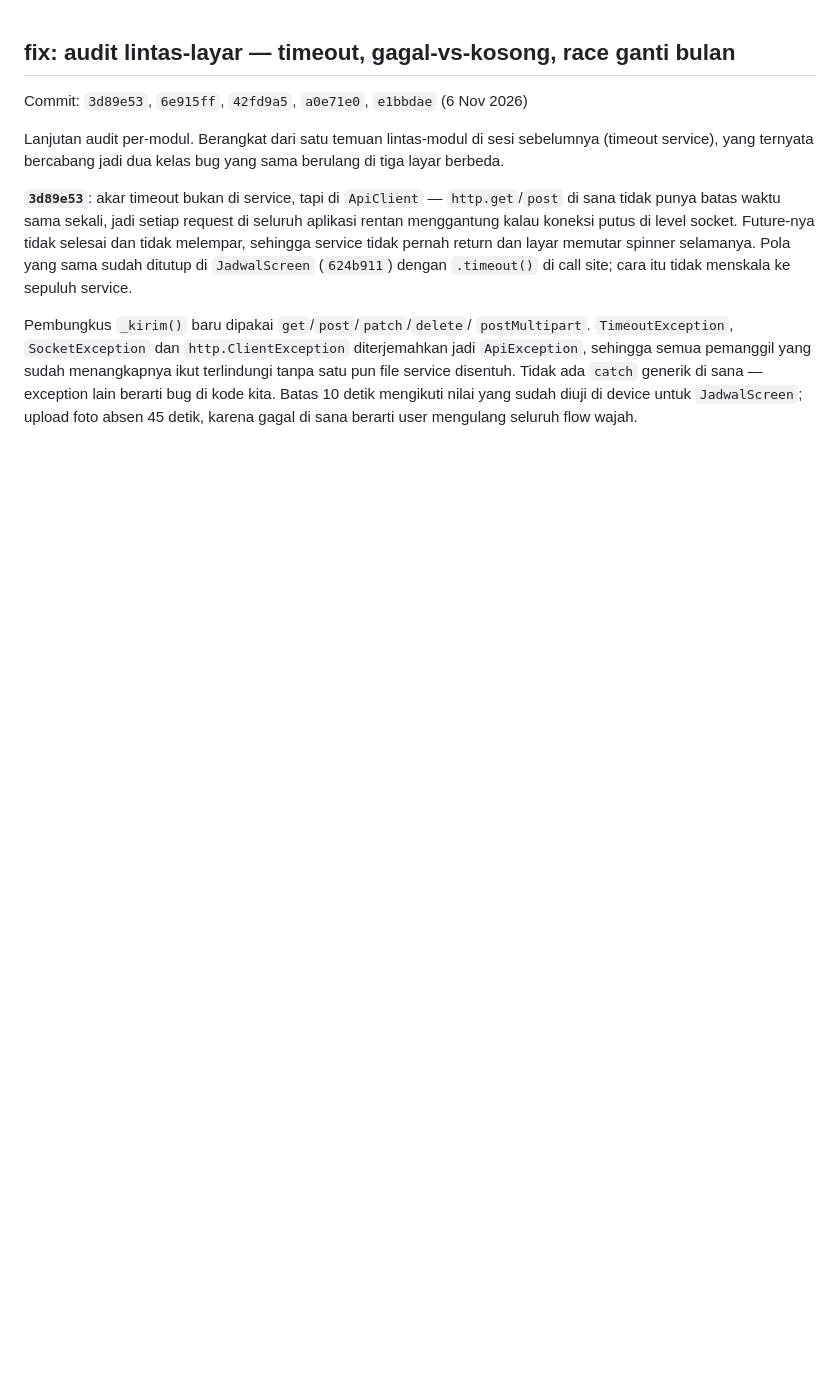
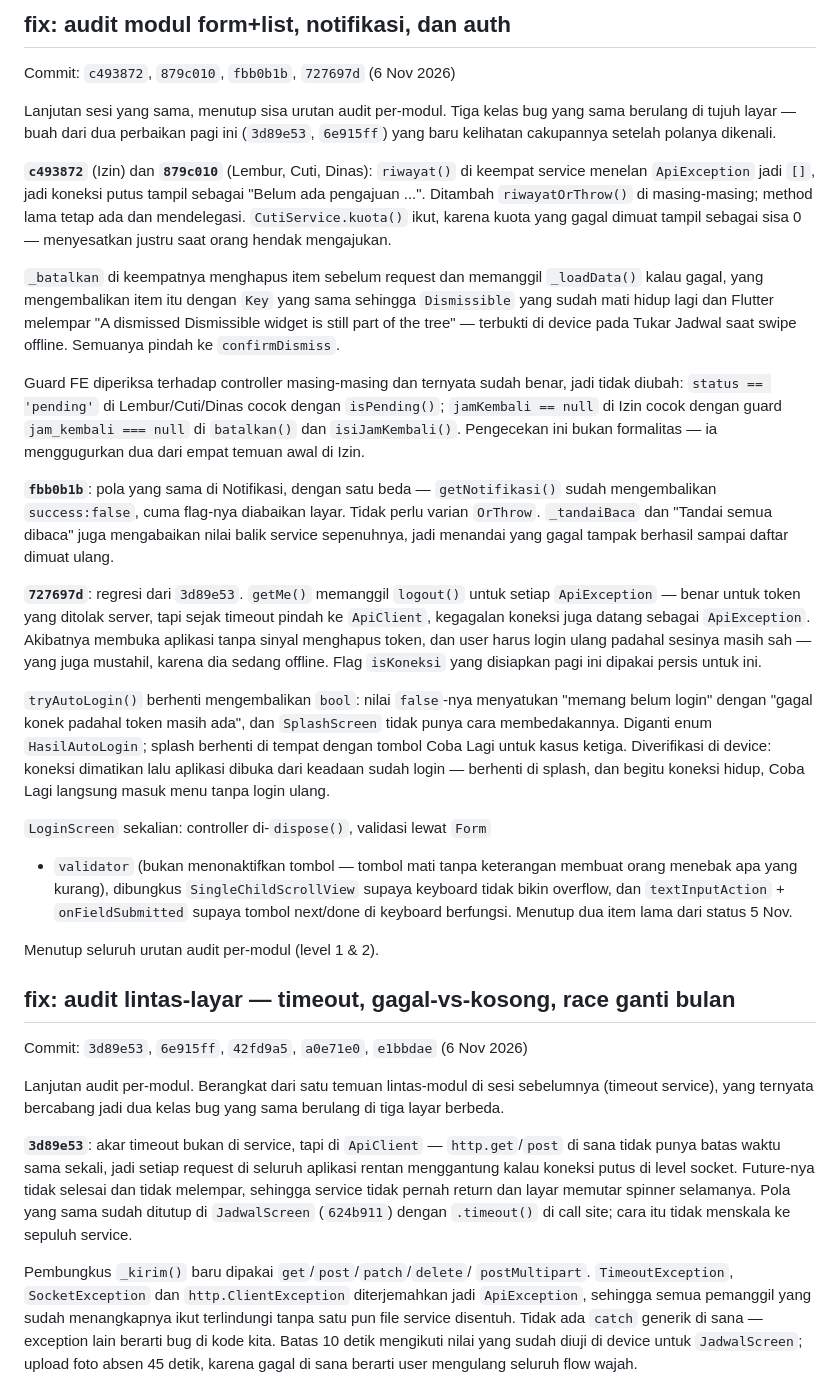
Before and after one commit to khoirul-muallif/absen-frapp, a Markdown page: docs/CHANGELOG-fr.md, the part around the change. Rendered like a GitHub page; blank space fills up the shorter version.

```diff
--- a/docs/CHANGELOG-fr.md
+++ b/docs/CHANGELOG-fr.md
@@ -1,3 +1,64 @@
+## fix: audit modul form+list, notifikasi, dan auth
+
+Commit: `c493872`, `879c010`, `fbb0b1b`, `727697d` (6 Nov 2026)
+
+Lanjutan sesi yang sama, menutup sisa urutan audit per-modul. Tiga
+kelas bug yang sama berulang di tujuh layar — buah dari dua perbaikan
+pagi ini (`3d89e53`, `6e915ff`) yang baru kelihatan cakupannya setelah
+polanya dikenali.
+
+**`c493872`** (Izin) dan **`879c010`** (Lembur, Cuti, Dinas): `riwayat()`
+di keempat service menelan `ApiException` jadi `[]`, jadi koneksi putus
+tampil sebagai "Belum ada pengajuan ...". Ditambah `riwayatOrThrow()`
+di masing-masing; method lama tetap ada dan mendelegasi.
+`CutiService.kuota()` ikut, karena kuota yang gagal dimuat tampil
+sebagai sisa 0 — menyesatkan justru saat orang hendak mengajukan.
+
+`_batalkan` di keempatnya menghapus item sebelum request dan memanggil
+`_loadData()` kalau gagal, yang mengembalikan item itu dengan `Key` yang
+sama sehingga `Dismissible` yang sudah mati hidup lagi dan Flutter
+melempar "A dismissed Dismissible widget is still part of the tree" —
+terbukti di device pada Tukar Jadwal saat swipe offline. Semuanya pindah
+ke `confirmDismiss`.
+
+Guard FE diperiksa terhadap controller masing-masing dan ternyata sudah
+benar, jadi tidak diubah: `status == 'pending'` di Lembur/Cuti/Dinas
+cocok dengan `isPending()`; `jamKembali == null` di Izin cocok dengan
+guard `jam_kembali === null` di `batalkan()` dan `isiJamKembali()`.
+Pengecekan ini bukan formalitas — ia menggugurkan dua dari empat temuan
+awal di Izin.
+
+**`fbb0b1b`**: pola yang sama di Notifikasi, dengan satu beda —
+`getNotifikasi()` sudah mengembalikan `success:false`, cuma flag-nya
+diabaikan layar. Tidak perlu varian `OrThrow`. `_tandaiBaca` dan "Tandai
+semua dibaca" juga mengabaikan nilai balik service sepenuhnya, jadi
+menandai yang gagal tampak berhasil sampai daftar dimuat ulang.
+
+**`727697d`**: regresi dari `3d89e53`. `getMe()` memanggil `logout()`
+untuk setiap `ApiException` — benar untuk token yang ditolak server,
+tapi sejak timeout pindah ke `ApiClient`, kegagalan koneksi juga datang
+sebagai `ApiException`. Akibatnya membuka aplikasi tanpa sinyal
+menghapus token, dan user harus login ulang padahal sesinya masih sah —
+yang juga mustahil, karena dia sedang offline. Flag `isKoneksi` yang
+disiapkan pagi ini dipakai persis untuk ini.
+
+`tryAutoLogin()` berhenti mengembalikan `bool`: nilai `false`-nya
+menyatukan "memang belum login" dengan "gagal konek padahal token masih
+ada", dan `SplashScreen` tidak punya cara membedakannya. Diganti enum
+`HasilAutoLogin`; splash berhenti di tempat dengan tombol Coba Lagi
+untuk kasus ketiga. Diverifikasi di device: koneksi dimatikan lalu
+aplikasi dibuka dari keadaan sudah login — berhenti di splash, dan
+begitu koneksi hidup, Coba Lagi langsung masuk menu tanpa login ulang.
+
+`LoginScreen` sekalian: controller di-`dispose()`, validasi lewat `Form`
++ `validator` (bukan menonaktifkan tombol — tombol mati tanpa
+keterangan membuat orang menebak apa yang kurang), dibungkus
+`SingleChildScrollView` supaya keyboard tidak bikin overflow, dan
+`textInputAction` + `onFieldSubmitted` supaya tombol next/done di
+keyboard berfungsi. Menutup dua item lama dari status 5 Nov.
+
+Menutup seluruh urutan audit per-modul (level 1 & 2).
+
 ## fix: audit lintas-layar — timeout, gagal-vs-kosong, race ganti bulan
 
 Commit: `3d89e53`, `6e915ff`, `42fd9a5`, `a0e71e0`, `e1bbdae`
```
Also changed, not shown: docs/status-06-11-26.md (+73 -36 lines), docs/todo-fr.md (+8 -0 lines).
